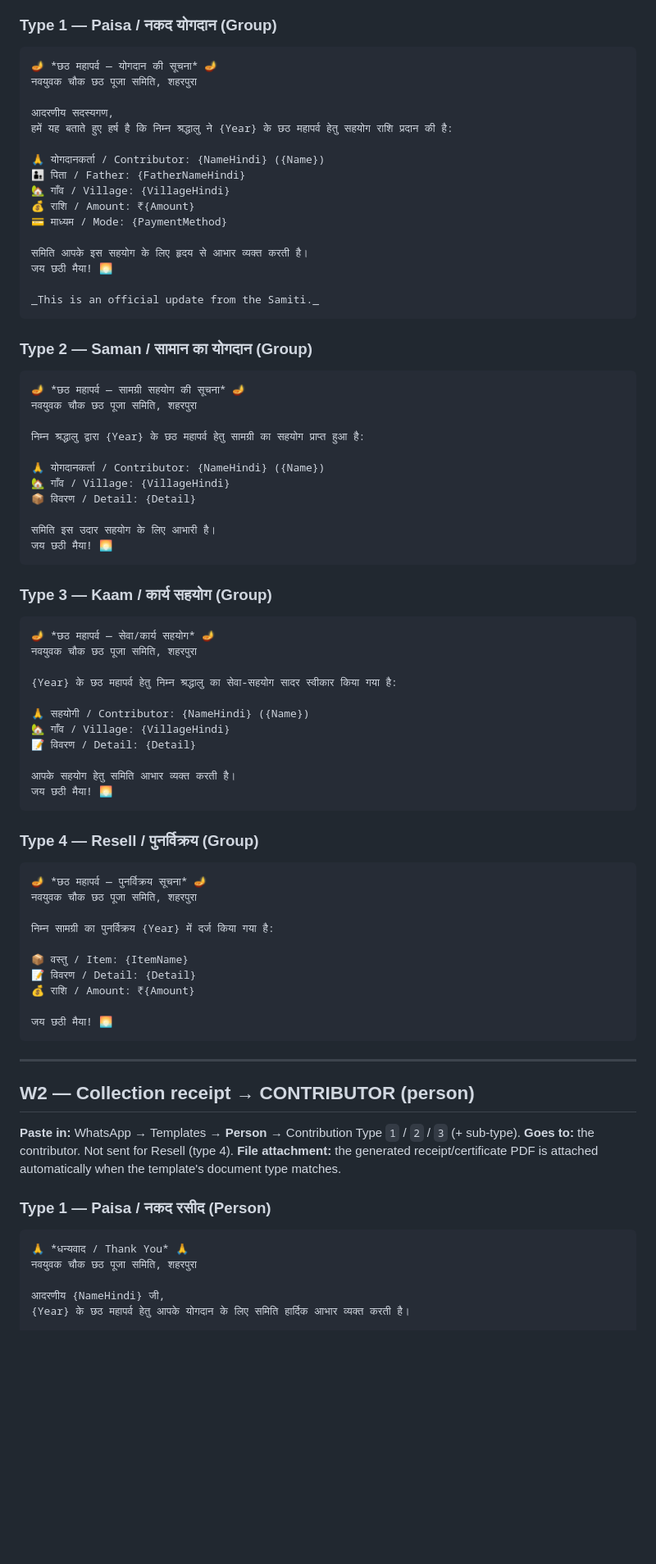
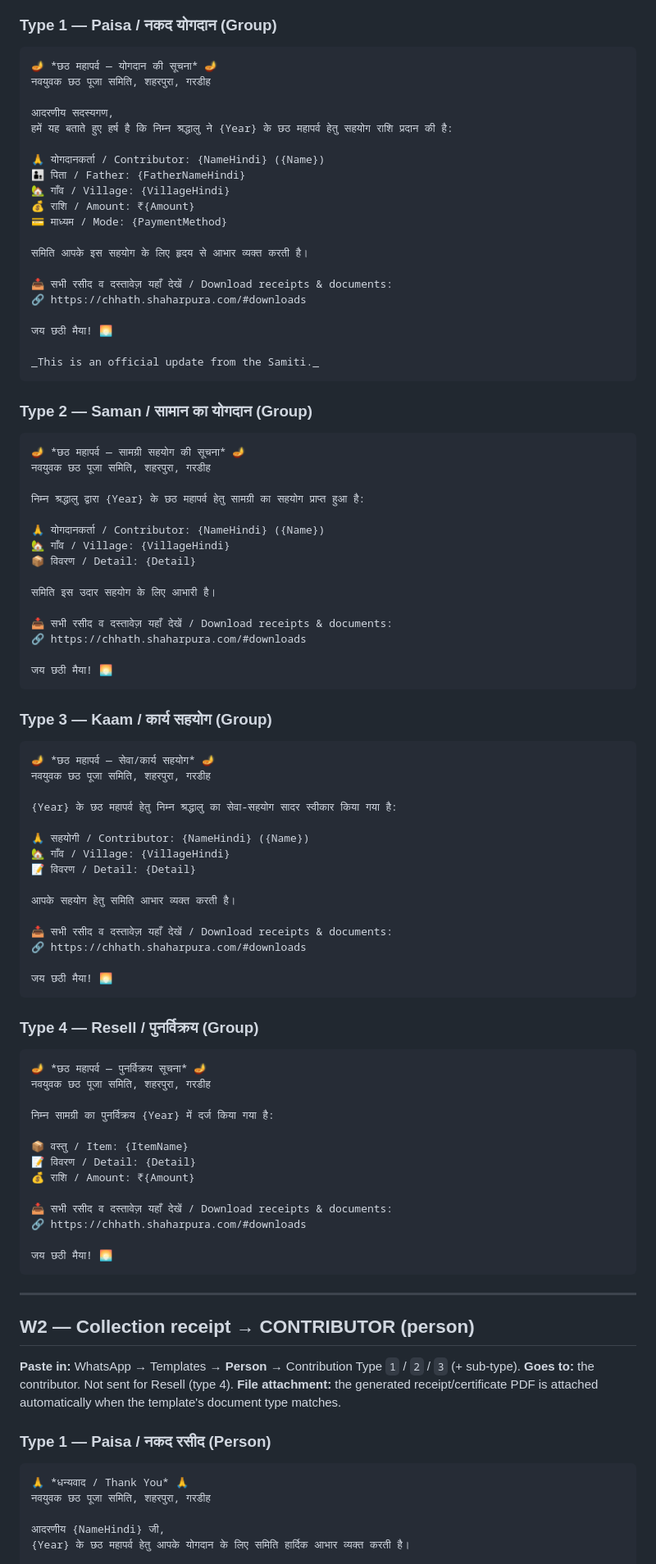
Before and after one commit to ashutoshroli/chhath-full-codebase, a Markdown page: WHATSAPP_MESSAGE_TEMPLATES.md, the part around one of its changes. Shown at 82% size. GitHub-like rendering; blank space fills up the shorter version.

````diff
--- a/WHATSAPP_MESSAGE_TEMPLATES.md
+++ b/WHATSAPP_MESSAGE_TEMPLATES.md
@@ -65,7 +69,7 @@ Receipt sub-type), `4` = Resell.
 
 ```
 🪔 *छठ महापर्व — योगदान की सूचना* 🪔
-नवयुवक चौक छठ पूजा समिति, शहरपुरा
+नवयुवक छठ पूजा समिति, शहरपुरा, गरडीह
 
 आदरणीय सदस्यगण,
 हमें यह बताते हुए हर्ष है कि निम्न श्रद्धालु ने {Year} के छठ महापर्व हेतु सहयोग राशि प्रदान की है:
@@ -77,6 +81,10 @@ Receipt sub-type), `4` = Resell.
 💳 माध्यम / Mode: {PaymentMethod}
 
 समिति आपके इस सहयोग के लिए हृदय से आभार व्यक्त करती है।
+
+📥 सभी रसीद व दस्तावेज़ यहाँ देखें / Download receipts & documents:
+🔗 https://chhath.shaharpura.com/#downloads
+
 जय छठी मैया! 🌅
 
 _This is an official update from the Samiti._
@@ -86,7 +94,7 @@ _This is an official update from the Samiti._
 
 ```
 🪔 *छठ महापर्व — सामग्री सहयोग की सूचना* 🪔
-नवयुवक चौक छठ पूजा समिति, शहरपुरा
+नवयुवक छठ पूजा समिति, शहरपुरा, गरडीह
 
 निम्न श्रद्धालु द्वारा {Year} के छठ महापर्व हेतु सामग्री का सहयोग प्राप्त हुआ है:
 
@@ -95,6 +103,10 @@ _This is an official update from the Samiti._
 📦 विवरण / Detail: {Detail}
 
 समिति इस उदार सहयोग के लिए आभारी है।
+
+📥 सभी रसीद व दस्तावेज़ यहाँ देखें / Download receipts & documents:
+🔗 https://chhath.shaharpura.com/#downloads
+
 जय छठी मैया! 🌅
 ```
 
@@ -102,7 +114,7 @@ _This is an official update from the Samiti._
 
 ```
 🪔 *छठ महापर्व — सेवा/कार्य सहयोग* 🪔
-नवयुवक चौक छठ पूजा समिति, शहरपुरा
+नवयुवक छठ पूजा समिति, शहरपुरा, गरडीह
 
 {Year} के छठ महापर्व हेतु निम्न श्रद्धालु का सेवा-सहयोग सादर स्वीकार किया गया है:
 
@@ -111,6 +123,10 @@ _This is an official update from the Samiti._
 📝 विवरण / Detail: {Detail}
 
 आपके सहयोग हेतु समिति आभार व्यक्त करती है।
+
+📥 सभी रसीद व दस्तावेज़ यहाँ देखें / Download receipts & documents:
+🔗 https://chhath.shaharpura.com/#downloads
+
 जय छठी मैया! 🌅
 ```
 
@@ -118,13 +134,16 @@ _This is an official update from the Samiti._
 
 ```
 🪔 *छठ महापर्व — पुनर्विक्रय सूचना* 🪔
-नवयुवक चौक छठ पूजा समिति, शहरपुरा
+नवयुवक छठ पूजा समिति, शहरपुरा, गरडीह
 
 निम्न सामग्री का पुनर्विक्रय {Year} में दर्ज किया गया है:
 
 📦 वस्तु / Item: {ItemName}
 📝 विवरण / Detail: {Detail}
 💰 राशि / Amount: ₹{Amount}
+
+📥 सभी रसीद व दस्तावेज़ यहाँ देखें / Download receipts & documents:
+🔗 https://chhath.shaharpura.com/#downloads
 
 जय छठी मैया! 🌅
 ```
@@ -143,7 +162,7 @@ automatically when the template's document type matches.
 
 ```
 🙏 *धन्यवाद / Thank You* 🙏
-नवयुवक चौक छठ पूजा समिति, शहरपुरा
+नवयुवक छठ पूजा समिति, शहरपुरा, गरडीह
 
 आदरणीय {NameHindi} जी,
 {Year} के छठ महापर्व हेतु आपके योगदान के लिए समिति हार्दिक आभार व्यक्त करती है।
````
Also changed, not shown: other parts of WHATSAPP_MESSAGE_TEMPLATES.md (+24 -15 lines).
